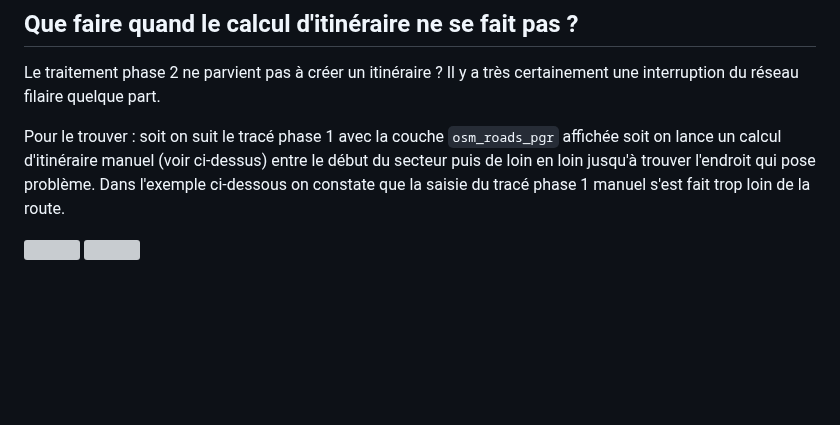
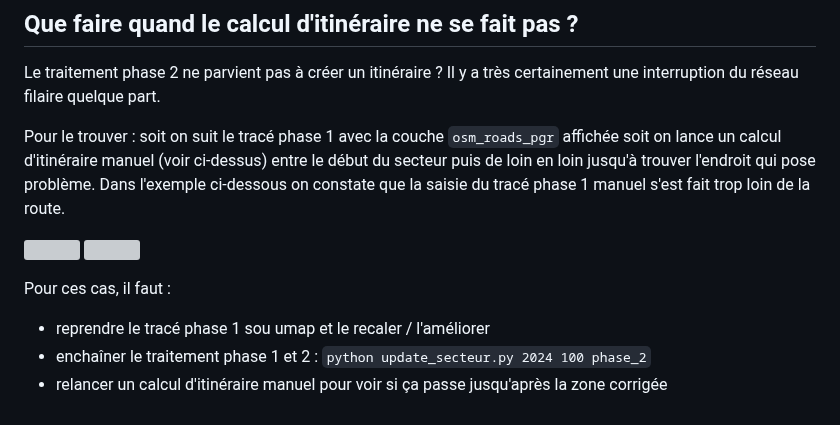
Before and after one commit to osm-bzh/ar_redadeg, a Markdown page: patch_manuel_routes.md, the part around the change. Rendered like a GitHub page; blank space fills up the shorter version; grey boxes are pictures that could not be loaded.

Commit message:
doc interruption tracé pgr

```diff
--- a/patch_manuel_routes.md
+++ b/patch_manuel_routes.md
@@ -132,3 +132,9 @@ Pour le trouver : soit on suit le tracé phase 1 avec la couche `osm_roads_pgr`
 
 ![](docs/images/calcul_iti_interruption_01.png)
 ![](docs/images/calcul_iti_interruption_02.png)
+
+Pour ces cas, il faut :
+
+* reprendre le tracé phase 1 sou umap et le recaler / l'améliorer
+* enchaîner le traitement phase 1 et 2 : `python update_secteur.py 2024 100 phase_2`
+* relancer un calcul d'itinéraire manuel pour voir si ça passe jusqu'après la zone corrigée
```
